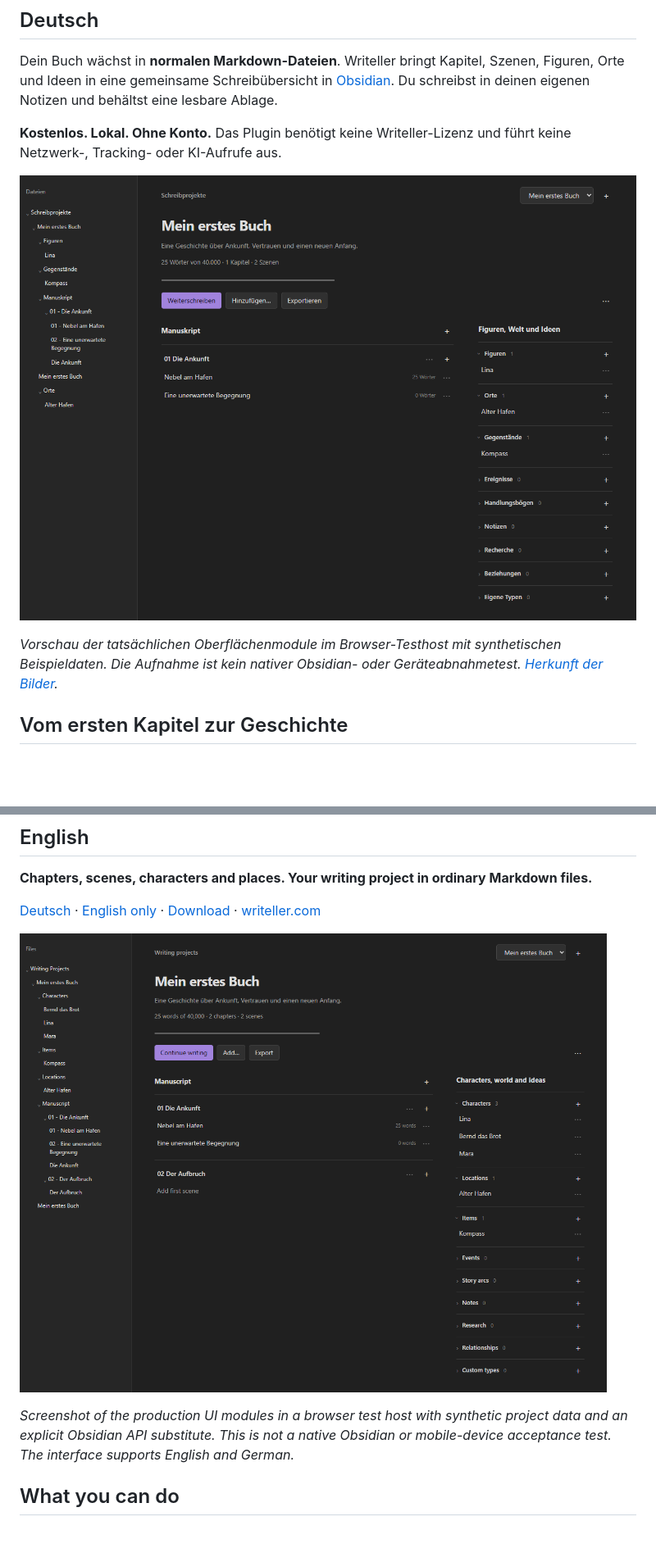
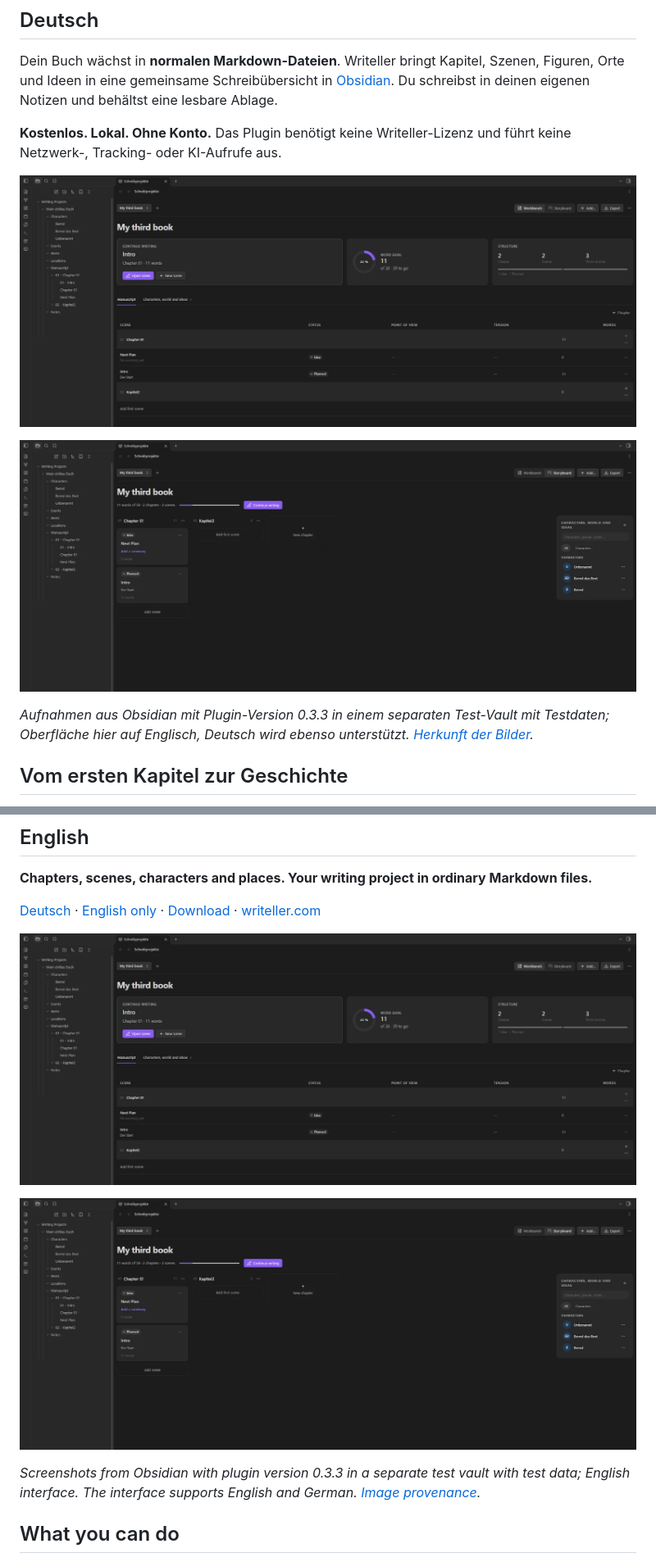
Before and after one commit to Cmdr-Hawkeye/writeller-obsidian, a Markdown page: README.md, 2 parts joined by grey strips. Shown at 82% size. Drawn GitHub-style; pictures changed too: docs/assets/schreibuebersicht-en.png (deleted), docs/assets/schreibuebersicht.png (deleted), docs/assets/storyboard.png (added); blank space fills up the shorter version.

```diff
--- a/README.md
+++ b/README.md
@@ -12,9 +12,11 @@ Dein Buch wächst in **normalen Markdown-Dateien**. Writeller bringt Kapitel, Sz
 
 **Kostenlos. Lokal. Ohne Konto.** Das Plugin benötigt keine Writeller-Lizenz und führt keine Netzwerk-, Tracking- oder KI-Aufrufe aus.
 
-![Schreibübersicht mit Manuskript links sowie Figuren, Orten und Gegenständen rechts](docs/assets/schreibuebersicht.png)
+![Werkbank mit Weiterschreiben, Schreibziel, Struktur und Manuskripttabelle](docs/assets/werkbank.png)
 
-*Vorschau der tatsächlichen Oberflächenmodule im Browser-Testhost mit synthetischen Beispieldaten. Die Aufnahme ist kein nativer Obsidian- oder Geräteabnahmetest. [Herkunft der Bilder](docs/assets/README.md).*
+![Storyboard mit Kapiteln als Spalten, Szenen als Karten und durchsuchbarer Weltliste](docs/assets/storyboard.png)
+
+*Aufnahmen aus Obsidian mit Plugin-Version 0.3.3 in einem separaten Test-Vault mit Testdaten; Oberfläche hier auf Englisch, Deutsch wird ebenso unterstützt. [Herkunft der Bilder](docs/assets/README.md).*
 
 ## Vom ersten Kapitel zur Geschichte
 
@@ -126,9 +128,11 @@ Quellcode: **[MIT](LICENSE), © 2026 Benni**. Drittanbieter-Lizenzen: [THIRD-PAR
 
 [Deutsch](#deutsch) · [English only](README.en.md) · [Download](https://github.com/Cmdr-Hawkeye/writeller-obsidian/releases) · [writeller.com](https://www.writeller.com)
 
-![Writing workspace with a manuscript and planning notes](docs/assets/schreibuebersicht-en.png)
+![Workbench view with continue-writing card, word goal, structure and the manuscript table](docs/assets/werkbank.png)
 
-*Screenshot of the production UI modules in a browser test host with synthetic project data and an explicit Obsidian API substitute. This is not a native Obsidian or mobile-device acceptance test. The interface supports English and German.*
+![Storyboard view with chapters as columns, scenes as cards and the searchable world list](docs/assets/storyboard.png)
+
+*Screenshots from Obsidian with plugin version 0.3.3 in a separate test vault with test data; English interface. The interface supports English and German. [Image provenance](docs/assets/README.md).*
 
 ## What you can do
 
```
Also changed, not shown: README.en.md (+4 -2 lines), docs/assets/README.md (+6 -4 lines), 1 other file.
